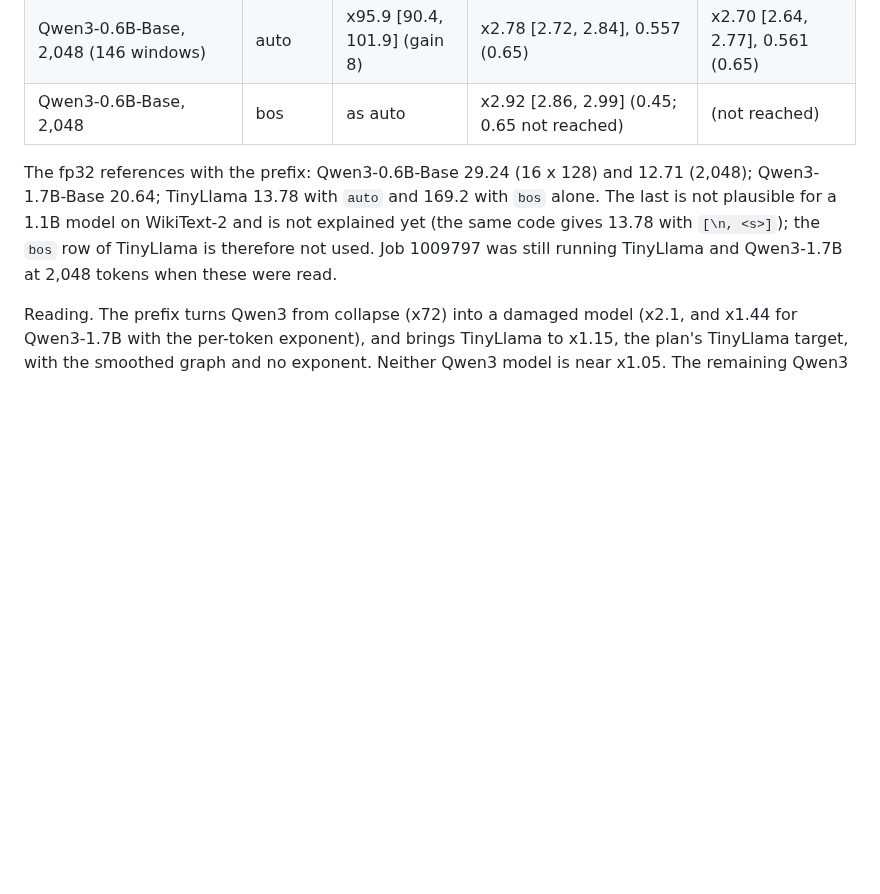
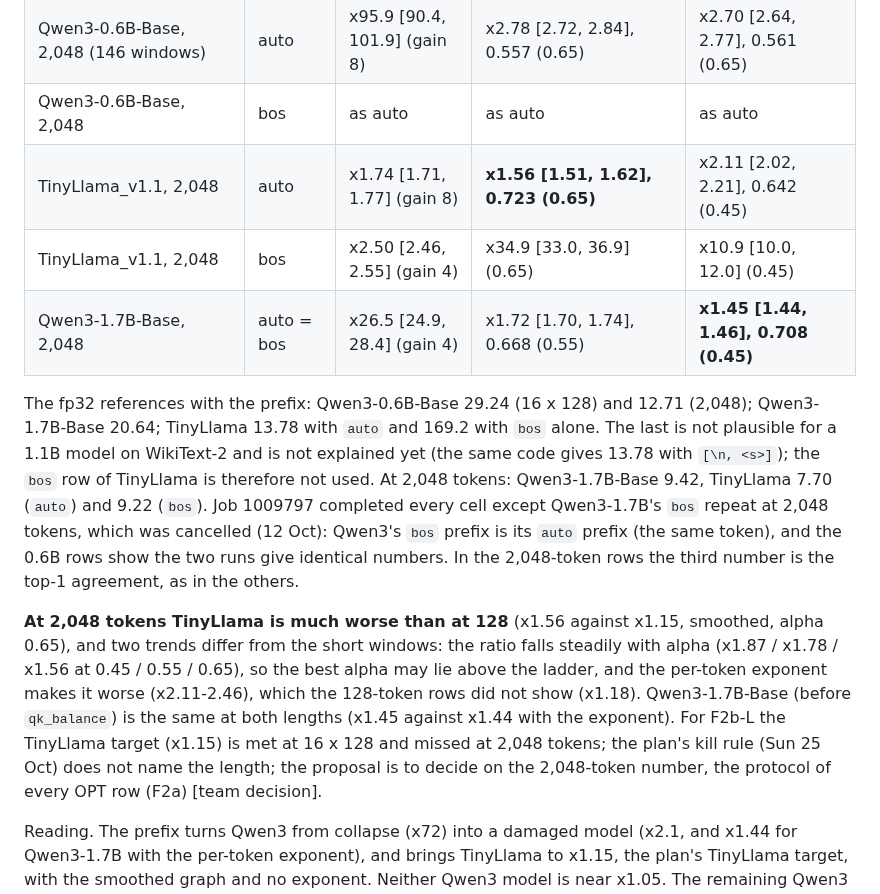
Before and after one commit to flikhamud45/amina-project, a Markdown page: docs/improvements/F2b_Q_real_llama.md, the part around the change. Drawn GitHub-style; blank space fills up the shorter version.

Commit message:
F2b-Q/F2b-L: the 2,048-token prefix rows (TinyLlama x1.56, against x1.15 at 128 tokens; Qwen3-1.7B x1.45); the redundant Qwen3 bos repeat cancelled
Co-Authored-By: Claude Opus 5.5 <noreply@anthropic.com>
Claude-Session: https://claude.ai/code/session_01W5NgLKT1QCqgGFr9Qj9aRg

```diff
--- a/docs/improvements/F2b_Q_real_llama.md
+++ b/docs/improvements/F2b_Q_real_llama.md
@@ -649,12 +649,26 @@ mean cosine), best cell of each kind; "no prefix" is Section 9's:
 | TinyLlama_v1.1, 16 x 128 | bos | x3.19 [2.52, 4.20] (gain 4) | x4.97 [2.91, 8.79] (0.55) | x3.21 [2.06, 5.21] (0.45) |
 | Qwen3-1.7B-Base, 16 x 128 | auto = bos | x13.3 [10.4, 16.5] (gain 8) | x1.72 [1.60, 1.84], 0.612 (0.45) | x1.44 [1.35, 1.54], 0.642 (0.45) |
 | Qwen3-0.6B-Base, 2,048 (146 windows) | auto | x95.9 [90.4, 101.9] (gain 8) | x2.78 [2.72, 2.84], 0.557 (0.65) | x2.70 [2.64, 2.77], 0.561 (0.65) |
-| Qwen3-0.6B-Base, 2,048 | bos | as auto | x2.92 [2.86, 2.99] (0.45; 0.65 not reached) | (not reached) |
+| Qwen3-0.6B-Base, 2,048 | bos | as auto | as auto | as auto |
+| TinyLlama_v1.1, 2,048 | auto | x1.74 [1.71, 1.77] (gain 8) | **x1.56 [1.51, 1.62], 0.723 (0.65)** | x2.11 [2.02, 2.21], 0.642 (0.45) |
+| TinyLlama_v1.1, 2,048 | bos | x2.50 [2.46, 2.55] (gain 4) | x34.9 [33.0, 36.9] (0.65) | x10.9 [10.0, 12.0] (0.45) |
+| Qwen3-1.7B-Base, 2,048 | auto = bos | x26.5 [24.9, 28.4] (gain 4) | x1.72 [1.70, 1.74], 0.668 (0.55) | **x1.45 [1.44, 1.46], 0.708 (0.45)** |
 
 The fp32 references with the prefix: Qwen3-0.6B-Base 29.24 (16 x 128) and 12.71 (2,048); Qwen3-1.7B-Base 20.64;
 TinyLlama 13.78 with `auto` and 169.2 with `bos` alone. The last is not plausible for a 1.1B model on WikiText-2
 and is not explained yet (the same code gives 13.78 with `[\n, <s>]`); the `bos` row of TinyLlama is therefore not
-used. Job 1009797 was still running TinyLlama and Qwen3-1.7B at 2,048 tokens when these were read.
+used. At 2,048 tokens: Qwen3-1.7B-Base 9.42, TinyLlama 7.70 (`auto`) and 9.22 (`bos`). Job 1009797 completed every
+cell except Qwen3-1.7B's `bos` repeat at 2,048 tokens, which was cancelled (12 Oct): Qwen3's `bos` prefix is its
+`auto` prefix (the same token), and the 0.6B rows show the two runs give identical numbers. In the 2,048-token rows
+the third number is the top-1 agreement, as in the others.
+
+**At 2,048 tokens TinyLlama is much worse than at 128** (x1.56 against x1.15, smoothed, alpha 0.65), and two trends
+differ from the short windows: the ratio falls steadily with alpha (x1.87 / x1.78 / x1.56 at 0.45 / 0.55 / 0.65), so
+the best alpha may lie above the ladder, and the per-token exponent makes it worse (x2.11-2.46), which the 128-token
+rows did not show (x1.18). Qwen3-1.7B-Base (before `qk_balance`) is the same at both lengths (x1.45 against x1.44
+with the exponent). For F2b-L the TinyLlama target (x1.15) is met at 16 x 128 and missed at 2,048 tokens; the
+plan's kill rule (Sun 25 Oct) does not name the length; the proposal is to decide on the 2,048-token number, the
+protocol of every OPT row (F2a) [team decision].
 
 Reading. The prefix turns Qwen3 from collapse (x72) into a damaged model (x2.1, and x1.44 for Qwen3-1.7B with the
 per-token exponent), and brings TinyLlama to x1.15, the plan's TinyLlama target, with the smoothed graph and no
```
Also changed, not shown: SP2027_PLAN2.md (+2 -1 lines).
